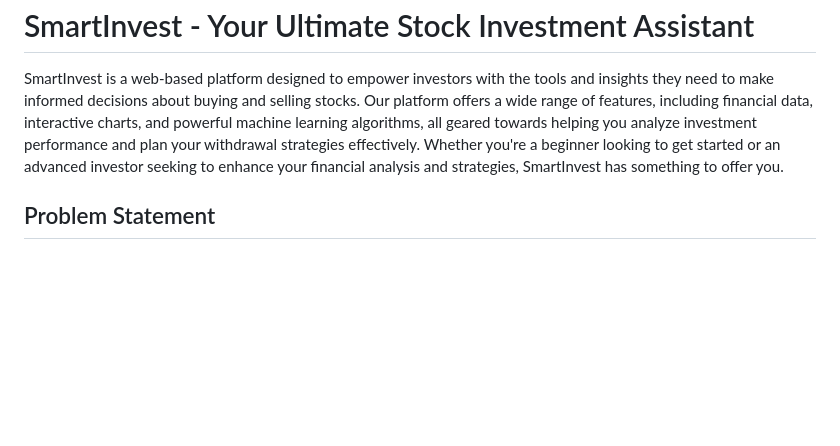
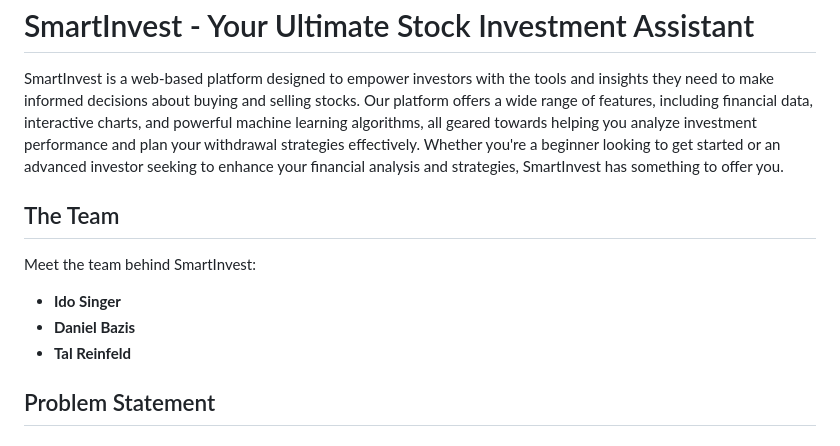
Before and after one commit to idosinger98/SmartInvest, a Markdown page: README.md, the part around the change. Rendered like a GitHub page; blank space fills up the shorter version.

```diff
--- a/README.md
+++ b/README.md
@@ -2,6 +2,13 @@
 
 SmartInvest is a web-based platform designed to empower investors with the tools and insights they need to make informed decisions about buying and selling stocks. Our platform offers a wide range of features, including financial data, interactive charts, and powerful machine learning algorithms, all geared towards helping you analyze investment performance and plan your withdrawal strategies effectively. Whether you're a beginner looking to get started or an advanced investor seeking to enhance your financial analysis and strategies, SmartInvest has something to offer you.
 
+## The Team
+
+Meet the team behind SmartInvest:
+
+- **Ido Singer**
+- **Daniel Bazis**
+- **Tal Reinfeld**
 ## Problem Statement
 
 ### The Challenge
```
